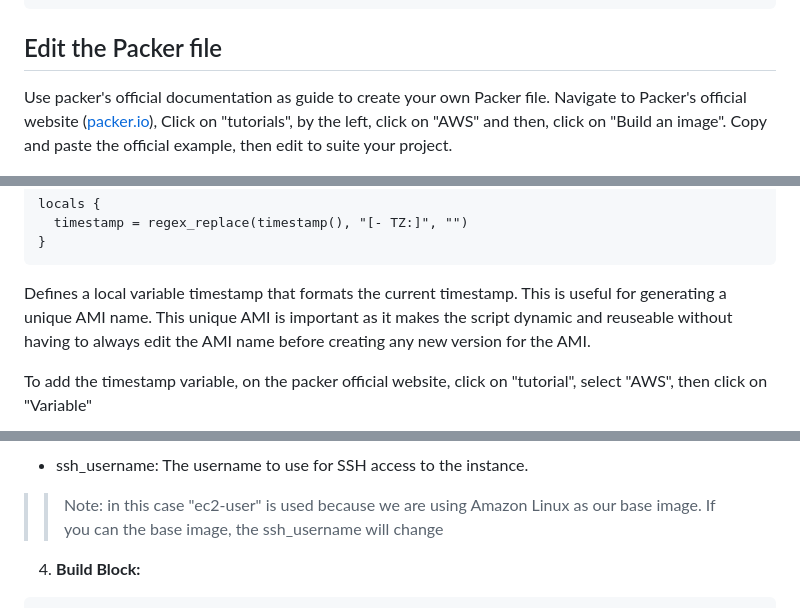
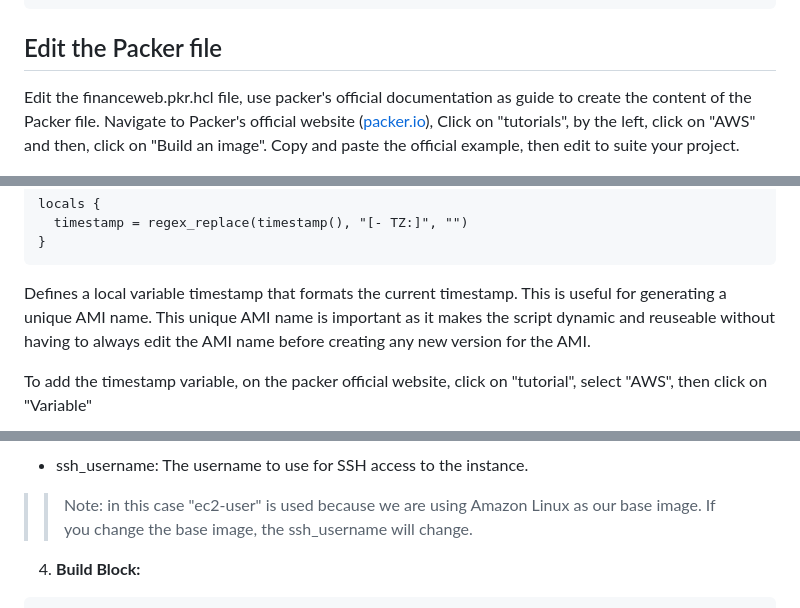
Before and after one commit to Millicentchinelo/Devops_projects, a Markdown page: 09.Implement-Packer-to-call-Shell-Scripts/README.md, 3 parts joined by grey strips. Rendered like a GitHub page.

Commit message:
Edit proofreading

````diff
--- a/09.Implement-Packer-to-call-Shell-Scripts/README.md
+++ b/09.Implement-Packer-to-call-Shell-Scripts/README.md
@@ -35,7 +41,7 @@ git commit -m "initial commit for packer"
 git push origin main
 ```
 ## Edit the Packer file
-Use packer's official documentation as guide to create your own Packer file.
+Edit the financeweb.pkr.hcl file, use packer's official documentation as guide to create the content of the Packer file.
 Navigate to Packer's official website ([packer.io](https://packer.io)), Click on "tutorials", by the left, click on "AWS" and then, click on "Build an image". Copy and paste the official example, then edit to suite your project.
 
 ![tutorial](./img/02.packerfile_content.png)
@@ -115,7 +123,7 @@ locals {
   timestamp = regex_replace(timestamp(), "[- TZ:]", "")
 }
 ```
-Defines a local variable timestamp that formats the current timestamp. This is useful for generating a unique AMI name. This unique AMI is important as it makes the script dynamic and reuseable without having to always edit the AMI name before creating any new version for the AMI.
+Defines a local variable timestamp that formats the current timestamp. This is useful for generating a unique AMI name. This unique AMI name is important as it makes the script dynamic and reuseable without having to always edit the AMI name before creating any new version for the AMI.
 
 To add the timestamp variable, on the packer official website, click on "tutorial", select "AWS", then click on "Variable"
 
@@ -158,7 +166,7 @@ This block defines the source configuration for creating the AMI:
 
 - ssh_username: The username to use for SSH access to the instance.
 
->>Note: in this case "ec2-user" is used because we are using Amazon Linux as our base image. If you can the base image, the ssh_username will change
+>>Note: in this case "ec2-user" is used because we are using Amazon Linux as our base image. If you change the base image, the ssh_username will change.
 
 4. **Build Block:**
 
````
Also changed, not shown: other parts of 09.Implement-Packer-to-call-Shell-Scripts/README.md (+13 -5 lines).
